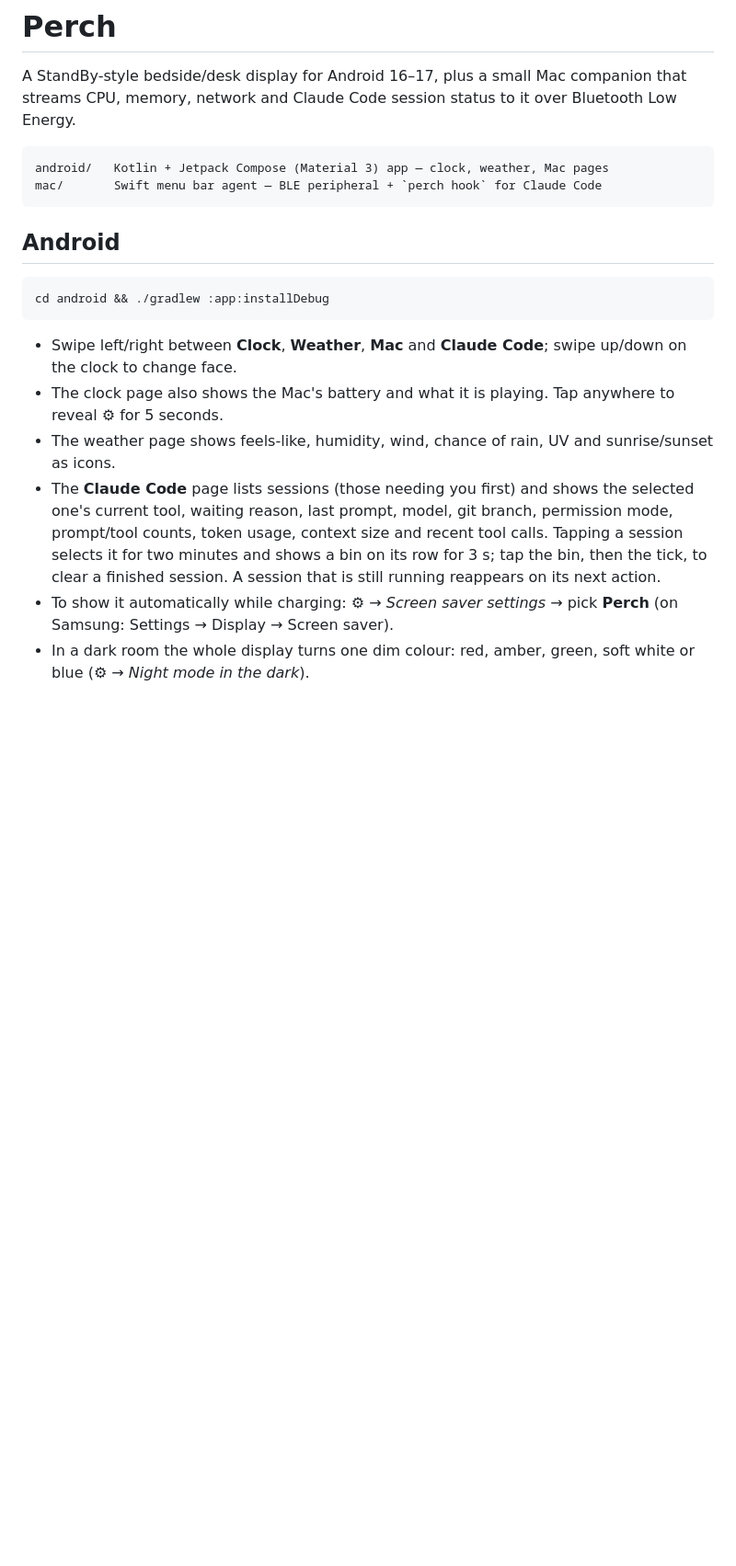
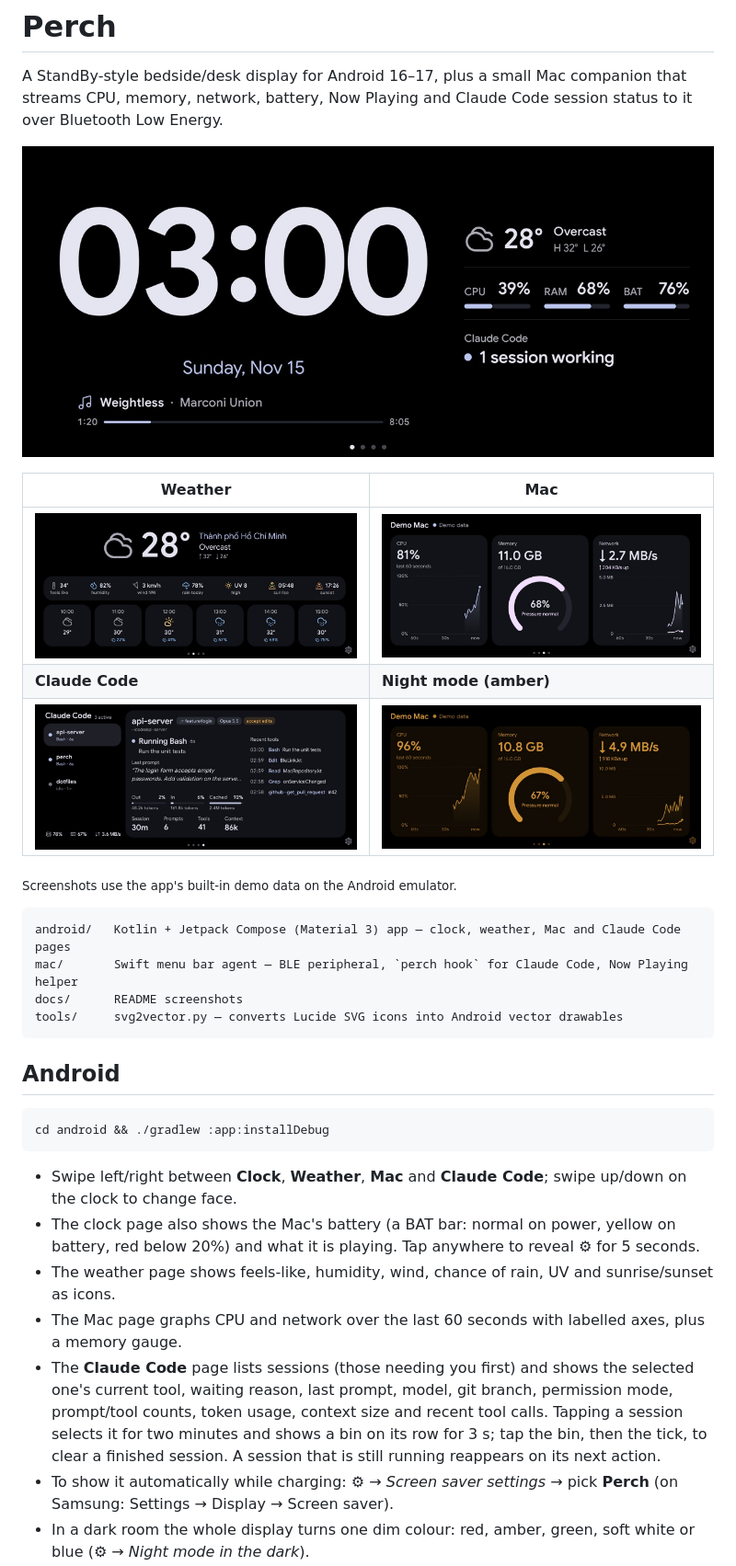
Before and after one commit to bmin-mit/perch, a Markdown page: README.md, the part around one of its changes. Shown at 92% size. Rendered like a GitHub page; pictures changed too: docs/screenshots/claude.jpg (added), docs/screenshots/clock.jpg (added), docs/screenshots/mac.jpg (added); blank space fills up the shorter version.

````diff
--- a/README.md
+++ b/README.md
@@ -1,11 +1,24 @@
 # Perch
 
 A StandBy-style bedside/desk display for Android 16–17, plus a small Mac companion that streams
-CPU, memory, network and Claude Code session status to it over Bluetooth Low Energy.
+CPU, memory, network, battery, Now Playing and Claude Code session status to it over Bluetooth
+Low Energy.
+
+![Clock page](docs/screenshots/clock.jpg)
+
+| Weather | Mac |
+| --- | --- |
+| ![Weather page](docs/screenshots/weather.jpg) | ![Mac page](docs/screenshots/mac.jpg) |
+| **Claude Code** | **Night mode (amber)** |
+| ![Claude Code page](docs/screenshots/claude.jpg) | ![Night mode](docs/screenshots/night.jpg) |
+
+<sub>Screenshots use the app's built-in demo data on the Android emulator.</sub>
 
 ```
-android/   Kotlin + Jetpack Compose (Material 3) app — clock, weather, Mac pages
-mac/       Swift menu bar agent — BLE peripheral + `perch hook` for Claude Code
+android/   Kotlin + Jetpack Compose (Material 3) app — clock, weather, Mac and Claude Code pages
+mac/       Swift menu bar agent — BLE peripheral, `perch hook` for Claude Code, Now Playing helper
+docs/      README screenshots
+tools/     svg2vector.py — converts Lucide SVG icons into Android vector drawables
 ```
 
 ## Android
@@ -15,12 +28,15 @@ cd android && ./gradlew :app:installDebug
 ```
 
 - Swipe left/right between **Clock**, **Weather**, **Mac** and **Claude Code**; swipe up/down on the clock to change face.
-- The clock page also shows the Mac's battery and what it is playing. Tap anywhere to reveal ⚙ for 5 seconds.
+- The clock page also shows the Mac's battery (a BAT bar: normal on power, yellow on battery, red below 20%)
+  and what it is playing. Tap anywhere to reveal ⚙ for 5 seconds.
 - The weather page shows feels-like, humidity, wind, chance of rain, UV and sunrise/sunset as icons.
+- The Mac page graphs CPU and network over the last 60 seconds with labelled axes, plus a memory gauge.
 - The **Claude Code** page lists sessions (those needing you first) and shows the selected one's
   current tool, waiting reason, last prompt, model, git branch, permission mode, prompt/tool counts,
   token usage, context size and recent tool calls. Tapping a session selects it for two minutes
-  and shows a bin on its row for 3 s; tap the bin, then the tick, to clear a finished session. A session that is still running reappears on its next action.
+  and shows a bin on its row for 3 s; tap the bin, then the tick, to clear a finished session.
+  A session that is still running reappears on its next action.
 - To show it automatically while charging: ⚙ → *Screen saver settings* → pick **Perch**
   (on Samsung: Settings → Display → Screen saver).
 - In a dark room the whole display turns one dim colour: red, amber, green, soft white or blue (⚙ → *Night mode in the dark*).
````
Also changed, not shown: other parts of README.md (+25 -3 lines), CLAUDE.md (added, +64 -0 lines), 1 other file.
